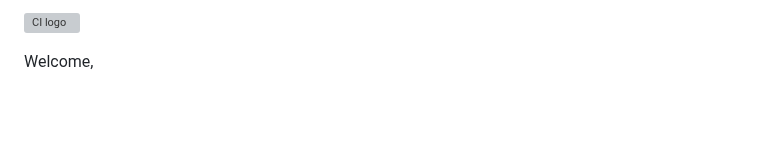
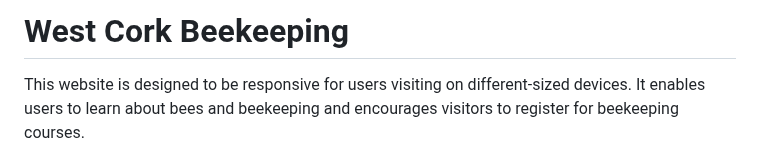
Before and after one commit to simonhw/beekeeping, a Markdown page: README.md, the part around one of its changes. Drawn GitHub-style; blank space fills up the shorter version; grey boxes are pictures that could not be loaded.

Commit message:
Doc: Add title to readme.

```diff
--- a/README.md
+++ b/README.md
@@ -1,4 +1,4 @@
-![CI logo](https://codeinstitute.s3.amazonaws.com/fullstack/ci_logo_small.png)
+# West Cork Beekeeping
 
-Welcome,
+This website is designed to be responsive for users visiting on different-sized devices. It enables users to learn about bees and beekeeping and encourages visitors to register for beekeeping courses.
 
```
Also changed, not shown: other parts of README.md (+1 -3 lines).
